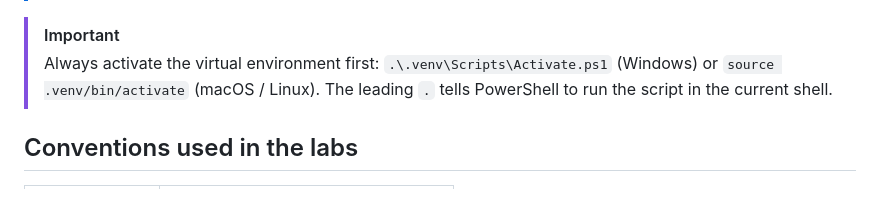
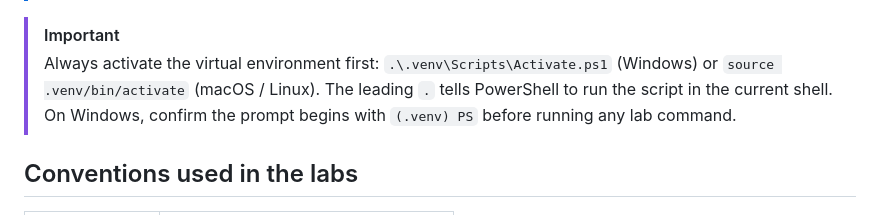
Before and after one commit to Malvine254/pycon-2026, a Markdown page: labs/README.md, the part around the change. Drawn GitHub-style.

```diff
--- a/labs/README.md
+++ b/labs/README.md
@@ -58,7 +58,7 @@ Each lab has a matching file in [`workshop/`](../workshop). The files are split
 > A `# %%` line marks a runnable cell; it is not something you type into the terminal. If a cloud lab fails because the provided endpoint or key is missing, skip to the local Phi lab and ask a facilitator for the shared settings.
 
 > [!IMPORTANT]
-> Always activate the virtual environment first: `.\.venv\Scripts\Activate.ps1` (Windows) or `source .venv/bin/activate` (macOS / Linux). The leading `.` tells PowerShell to run the script in the current shell.
+> Always activate the virtual environment first: `.\.venv\Scripts\Activate.ps1` (Windows) or `source .venv/bin/activate` (macOS / Linux). The leading `.` tells PowerShell to run the script in the current shell. On Windows, confirm the prompt begins with `(.venv) PS` before running any lab command.
 
 ## Conventions used in the labs
 
```
Also changed, not shown: README.md (+3 -1 lines).
